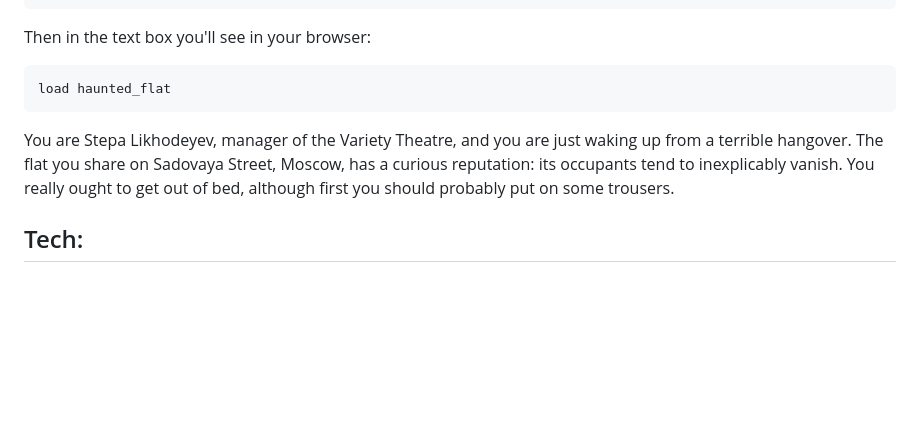
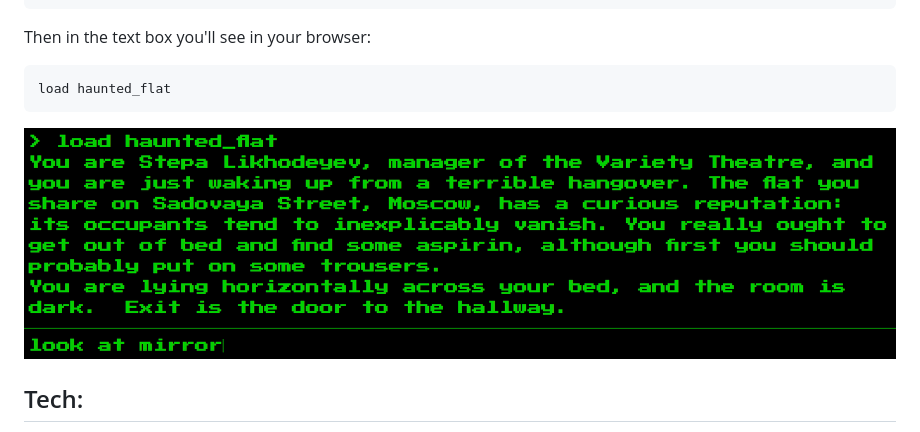
Before and after one commit to wemmm/the-haunted-flat, a Markdown page: README.md, the part around the change. Rendered like a GitHub page; pictures changed too: intro.png (added); blank space fills up the shorter version.

Commit message:
Tweaks intro, adds screenshot

````diff
--- a/README.md
+++ b/README.md
@@ -40,7 +40,7 @@ Then in the text box you'll see in your browser:
 load haunted_flat
 ```
 
-You are Stepa Likhodeyev, manager of the Variety Theatre, and you are just waking up from a terrible hangover. The flat you share on Sadovaya Street, Moscow, has a curious reputation: its occupants tend to inexplicably vanish. You really ought to get out of bed, although first you should probably put on some trousers.
+![intro](https://github.com/wemmm/the-haunted-flat/blob/master/intro.png)
 
 ## Tech:
 
````
Also changed, not shown: 1 other file.
